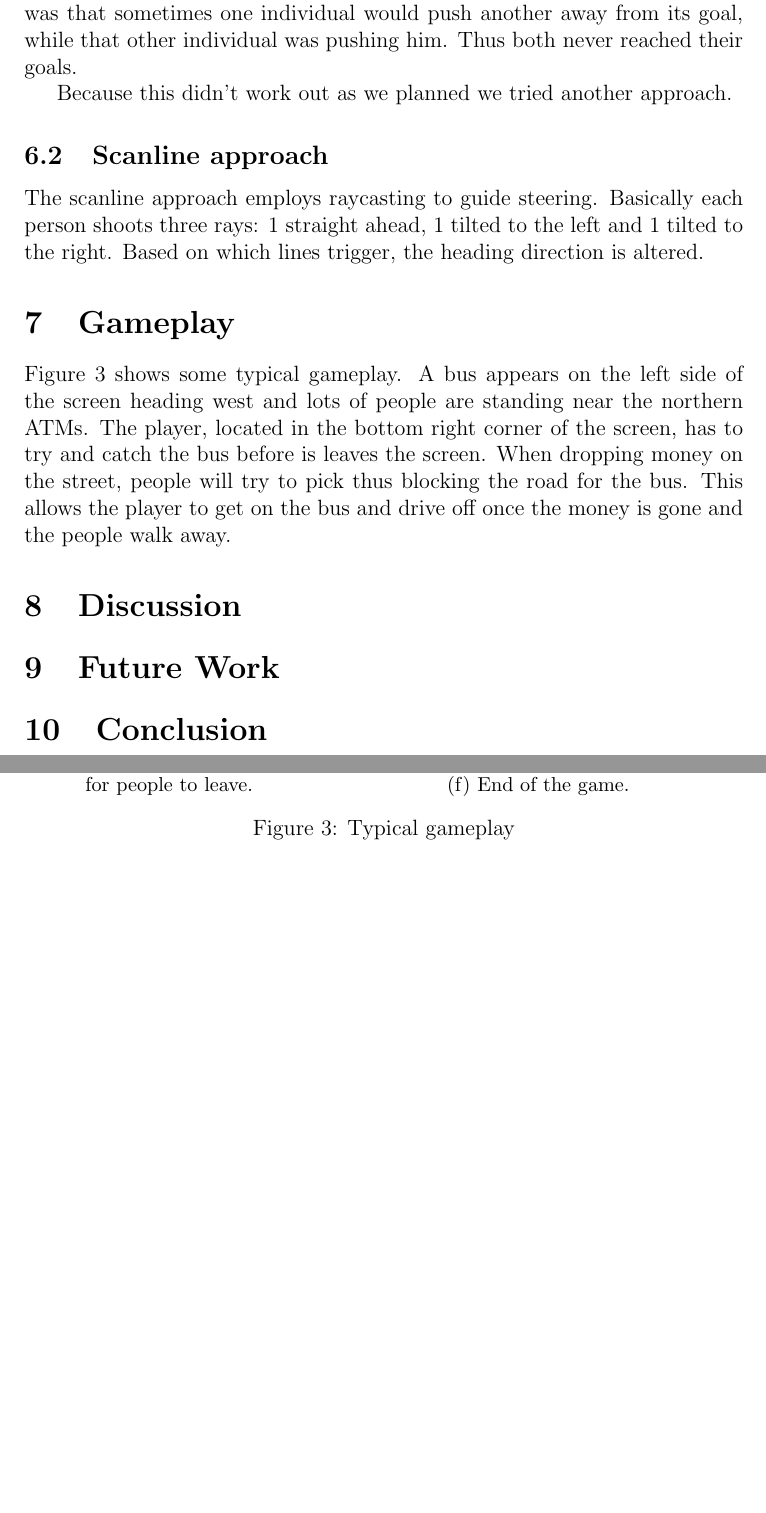
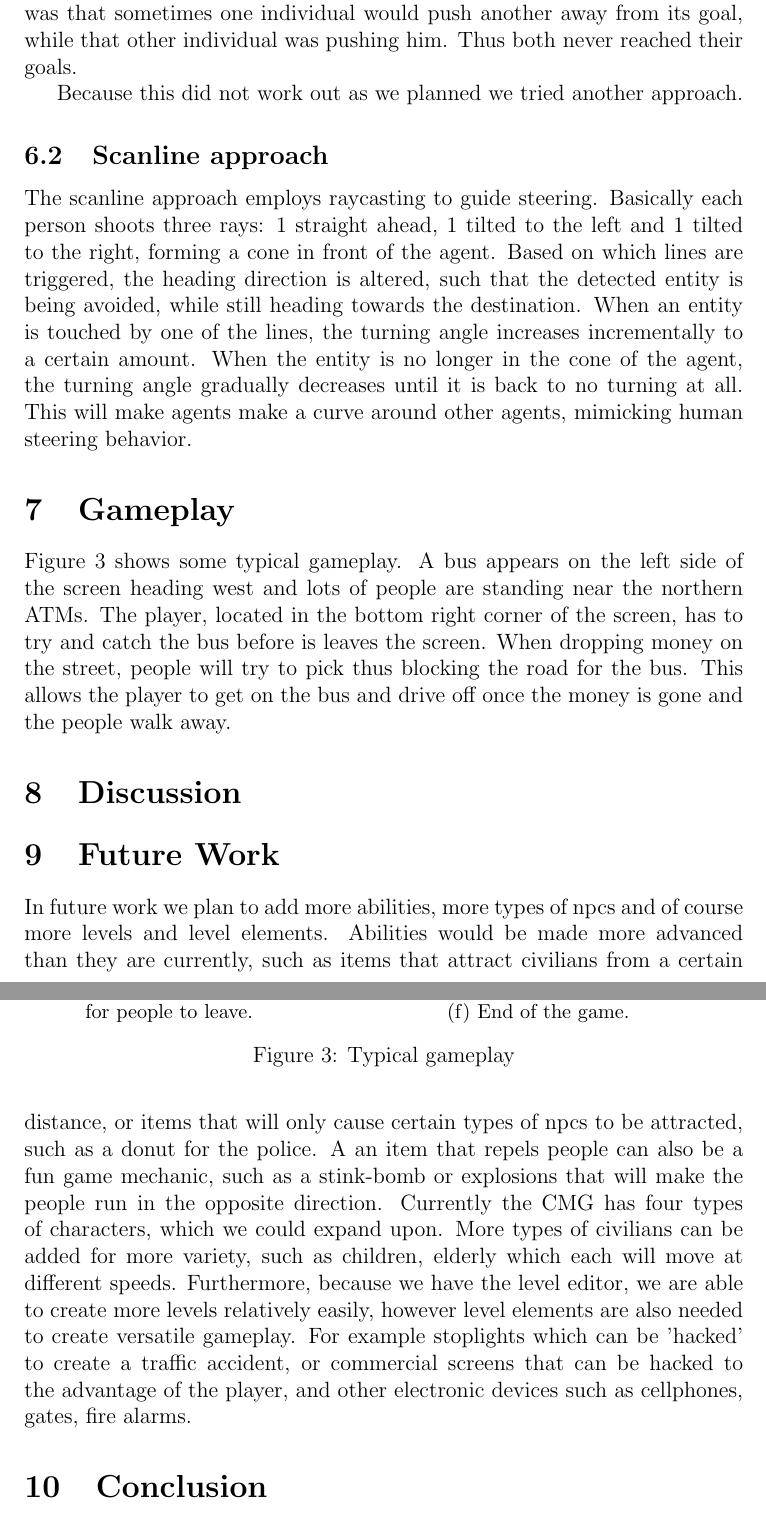
Before and after one commit to Khorod/CMG, a LaTeX document (report/report.tex): two parts of pages 5 and 6 of 6 before the commit and two parts of pages 5 and 6 of 7 after it, joined at a grey line, cut so that both start at the same text, the shorter picture padded with empty space. Compiled offline with pdfLaTeX.

Commit message:
added some future work

```diff
--- a/report/report.tex
+++ b/report/report.tex
@@ -133,10 +133,10 @@ The pathfinding plans a path around the static walls in the level. There are how
 \subsection{Boids approach}
 The first thing we tried was to implement a similar system to the Boids that were discussed in \citep{reynolds1987flocks}. The individuals were able to keep their distance, but it looked rather unnatural. Another problem with this approach was that sometimes one individual would push another away from its goal, while that other individual was pushing him. Thus both never reached their goals.
 
-Because this didn't work out as we planned we tried another approach.
+Because this did not work out as we planned we tried another approach.
 
 \subsection{Scanline approach}
-The scanline approach employs raycasting to guide steering. Basically each person shoots three rays: 1 straight ahead, 1 tilted to the left and 1 tilted to the right. Based on which lines trigger, the heading direction is altered.
+The scanline approach employs raycasting to guide steering. Basically each person shoots three rays: 1 straight ahead, 1 tilted to the left and 1 tilted to the right, forming a cone in front of the agent. Based on which lines are triggered, the heading direction is altered, such that the detected entity is being avoided, while still heading towards the destination. When an entity is touched by one of the lines, the turning angle increases incrementally to a certain amount. When the entity is no longer in the cone of the agent, the turning angle gradually decreases until it is back to no turning at all. This will make agents make a curve around other agents, mimicking human steering behavior.
 
 \section{Gameplay}
 \label{sec:Gameplay}
@@ -201,6 +201,7 @@ Figure \ref{fig:gameplay} shows some typical gameplay. A bus appears on the left
 
 \section{Future Work}
 \label{sec:Future Work}
+In future work we plan to add more abilities, more types of npcs and of course more levels and level elements. Abilities would be made more advanced than they are currently, such as items that attract civilians from a certain distance, or items that will only cause certain types of npcs to be attracted, such as a donut for the police. A an item that repels people can also be a fun game mechanic, such as a stink-bomb or explosions that will make the people run in the opposite direction. Currently the CMG has four types of characters, which we could expand upon. More types of civilians can be added for more variety, such as children, elderly which each will move at different speeds. Furthermore, because we have the level editor, we are able to create more levels relatively easily, however level elements are also needed to create versatile gameplay. For example stoplights which can be 'hacked' to create a traffic accident, or commercial screens that can be hacked to the advantage of the player, and other electronic devices such as cellphones, gates, fire alarms.
 
 \section{Conclusion}
 \label{sec:Conclusion}
```
Also changed, not shown: report/report.tex (2 more changed lines).
